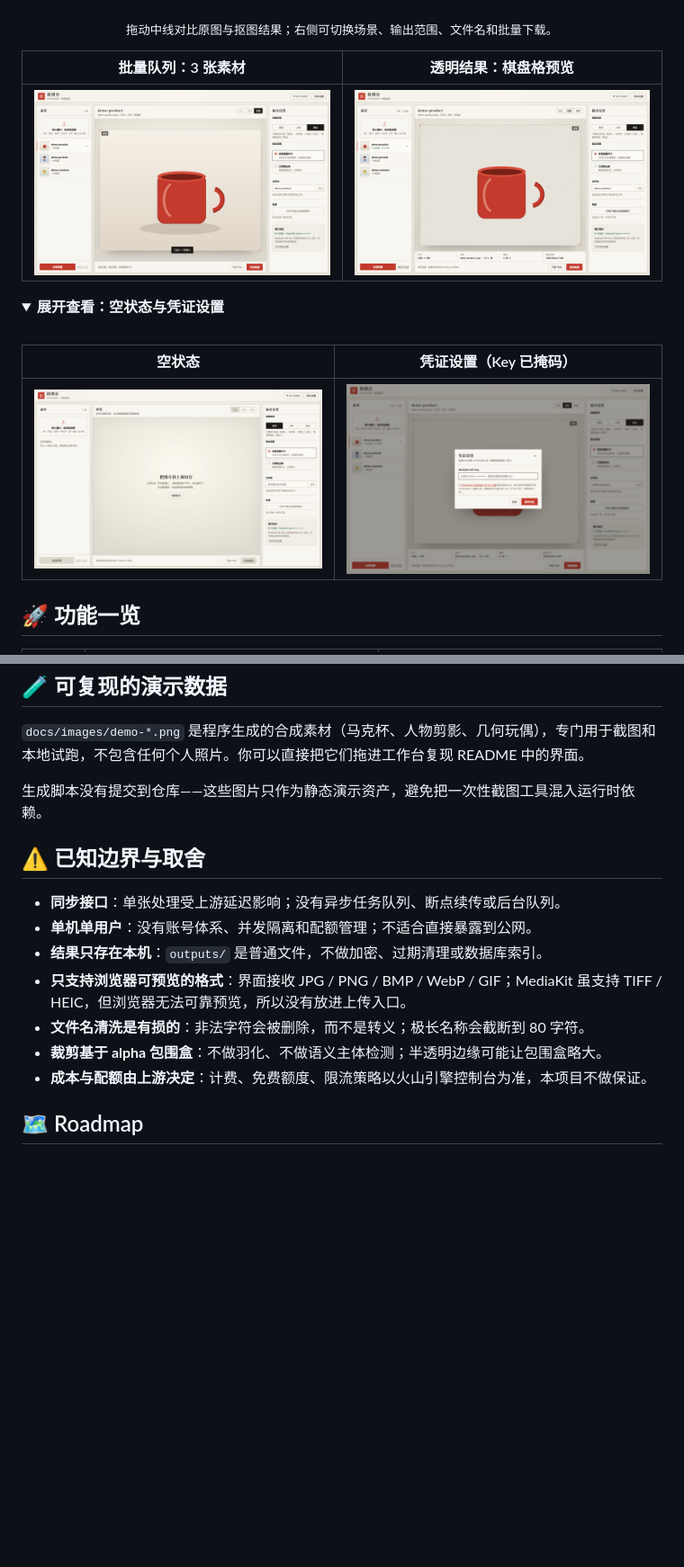
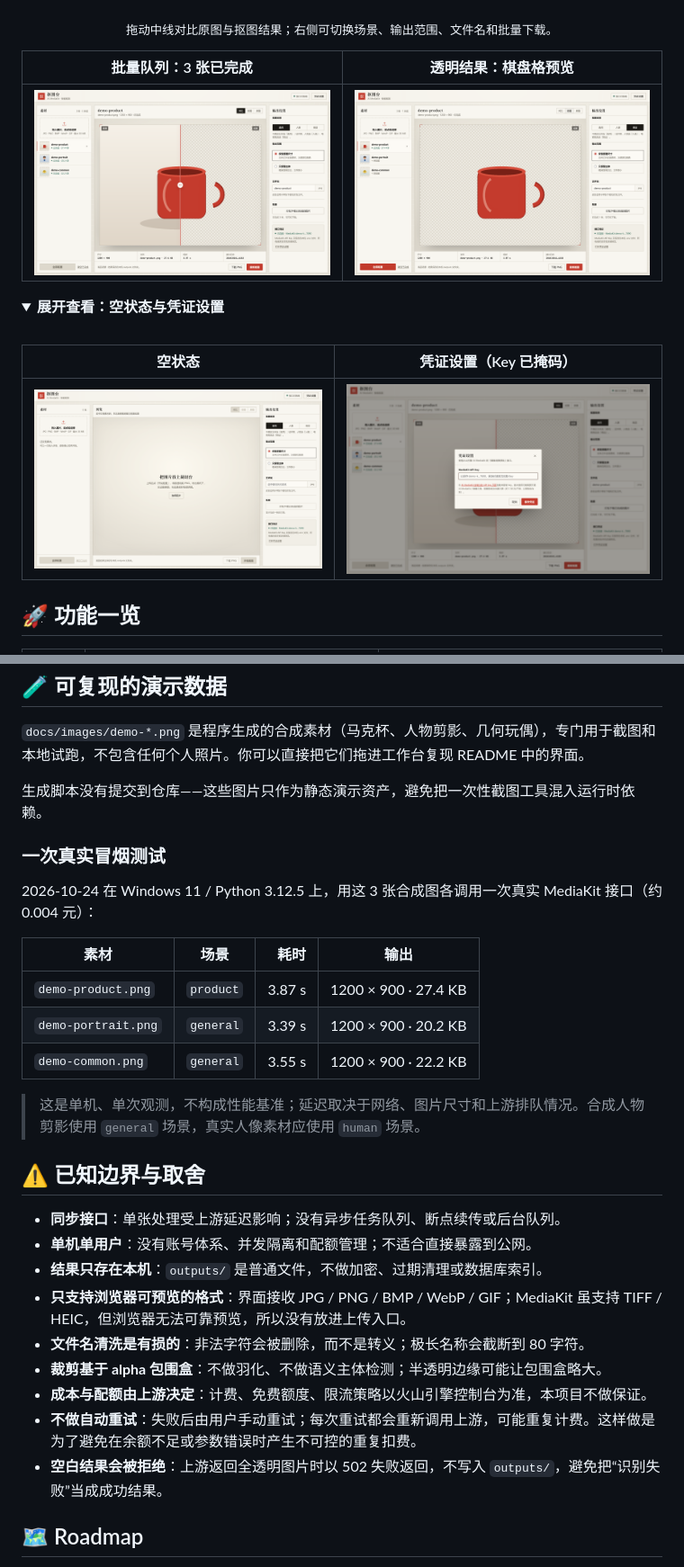
Before and after one commit to jmlistening/ai-cutout-studio, a Markdown page: README.md, 2 parts joined by grey strips. Shown at 90% size. Rendered like a GitHub page; pictures changed too: docs/images/ui-batch.png (added), docs/images/ui-overview.png, docs/images/ui-queue.png (deleted); folded sections open; blank space fills up the shorter version.

```diff
--- a/README.md
+++ b/README.md
@@ -52,9 +52,9 @@
 
 <p align="center"><sub>拖动中线对比原图与抠图结果；右侧可切换场景、输出范围、文件名和批量下载。</sub></p>
 
-| 批量队列：3 张素材 | 透明结果：棋盘格预览 |
+| 批量队列：3 张已完成 | 透明结果：棋盘格预览 |
 | :---: | :---: |
-| <img src="docs/images/ui-queue.png" alt="批量素材队列界面" width="100%"> | <img src="docs/images/ui-result.png" alt="透明 PNG 结果预览界面" width="100%"> |
+| <img src="docs/images/ui-batch.png" alt="批量抠图完成后的素材队列界面" width="100%"> | <img src="docs/images/ui-result.png" alt="透明 PNG 结果预览界面" width="100%"> |
 
 <details>
 <summary><b>展开查看：空状态与凭证设置</b></summary>
@@ -392,6 +394,18 @@ python -m pytest -q
 
 生成脚本没有提交到仓库——这些图片只作为静态演示资产，避免把一次性截图工具混入运行时依赖。
 
+### 一次真实冒烟测试
+
+2026-10-24 在 Windows 11 / Python 3.12.5 上，用这 3 张合成图各调用一次真实 MediaKit 接口（约 0.004 元）：
+
+| 素材 | 场景 | 耗时 | 输出 |
+| --- | --- | ---: | --- |
+| `demo-product.png` | `product` | 3.87 s | 1200 × 900 · 27.4 KB |
+| `demo-portrait.png` | `general` | 3.39 s | 1200 × 900 · 20.2 KB |
+| `demo-common.png` | `general` | 3.55 s | 1200 × 900 · 22.2 KB |
+
+> 这是单机、单次观测，不构成性能基准；延迟取决于网络、图片尺寸和上游排队情况。合成人物剪影使用 `general` 场景，真实人像素材应使用 `human` 场景。
+
 ## ⚠️ 已知边界与取舍
 
 - **同步接口**：单张处理受上游延迟影响；没有异步任务队列、断点续传或后台队列。
@@ -401,6 +415,8 @@ python -m pytest -q
 - **文件名清洗是有损的**：非法字符会被删除，而不是转义；极长名称会截断到 80 字符。
 - **裁剪基于 alpha 包围盒**：不做羽化、不做语义主体检测；半透明边缘可能让包围盒略大。
 - **成本与配额由上游决定**：计费、免费额度、限流策略以火山引擎控制台为准，本项目不做保证。
+- **不做自动重试**：失败后由用户手动重试；每次重试都会重新调用上游，可能重复计费。这样做是为了避免在余额不足或参数错误时产生不可控的重复扣费。
+- **空白结果会被拒绝**：上游返回全透明图片时以 502 失败返回，不写入 `outputs/`，避免把“识别失败”当成成功结果。
 
 ## 🗺️ Roadmap
 
```
Also changed, not shown: other parts of README.md (+23 -21 lines), CHANGELOG.md (added, +27 -0 lines), docs/ENGINEERING.md (+34 -0 lines), docs/images/ui-compare.png, 3 other files.
